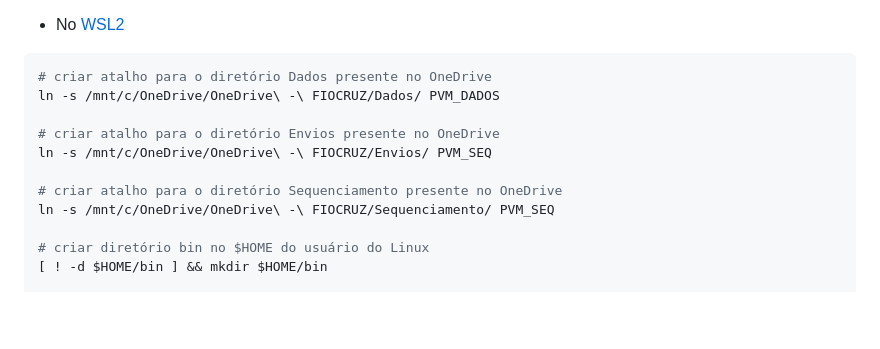
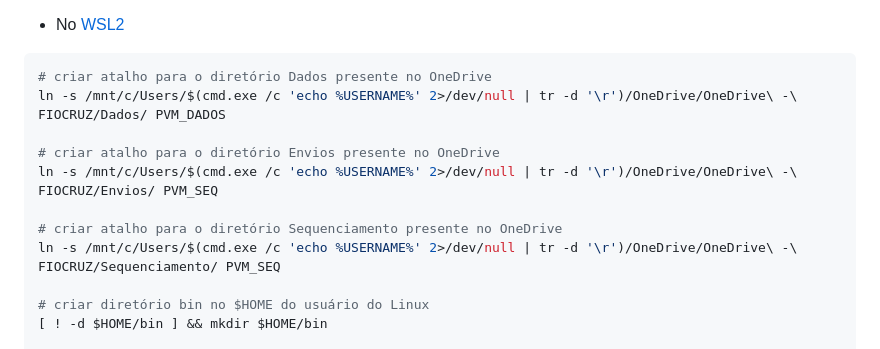
Before and after one commit to pvm-igm/pvm-igm.github.io, a Markdown page: reports/pvm_sarscov2.md, the part around the change. Rendered like a GitHub page; blank space fills up the shorter version.

````diff
--- a/reports/pvm_sarscov2.md
+++ b/reports/pvm_sarscov2.md
@@ -80,13 +80,13 @@ Após criar atalhos no [OneDrive][https://github.com/pvm-igm/pvm-igm.github.io/b
 
 ```bash
 # criar atalho para o diretório Dados presente no OneDrive
-ln -s /mnt/c/OneDrive/OneDrive\ -\ FIOCRUZ/Dados/ PVM_DADOS
+ln -s /mnt/c/Users/$(cmd.exe /c 'echo %USERNAME%' 2>/dev/null | tr -d '\r')/OneDrive/OneDrive\ -\ FIOCRUZ/Dados/ PVM_DADOS
 
 # criar atalho para o diretório Envios presente no OneDrive
-ln -s /mnt/c/OneDrive/OneDrive\ -\ FIOCRUZ/Envios/ PVM_SEQ
+ln -s /mnt/c/Users/$(cmd.exe /c 'echo %USERNAME%' 2>/dev/null | tr -d '\r')/OneDrive/OneDrive\ -\ FIOCRUZ/Envios/ PVM_SEQ
 
 # criar atalho para o diretório Sequenciamento presente no OneDrive
-ln -s /mnt/c/OneDrive/OneDrive\ -\ FIOCRUZ/Sequenciamento/ PVM_SEQ
+ln -s /mnt/c/Users/$(cmd.exe /c 'echo %USERNAME%' 2>/dev/null | tr -d '\r')/OneDrive/OneDrive\ -\ FIOCRUZ/Sequenciamento/ PVM_SEQ
 
 # criar diretório bin no $HOME do usuário do Linux
 [ ! -d $HOME/bin ] && mkdir $HOME/bin
````
